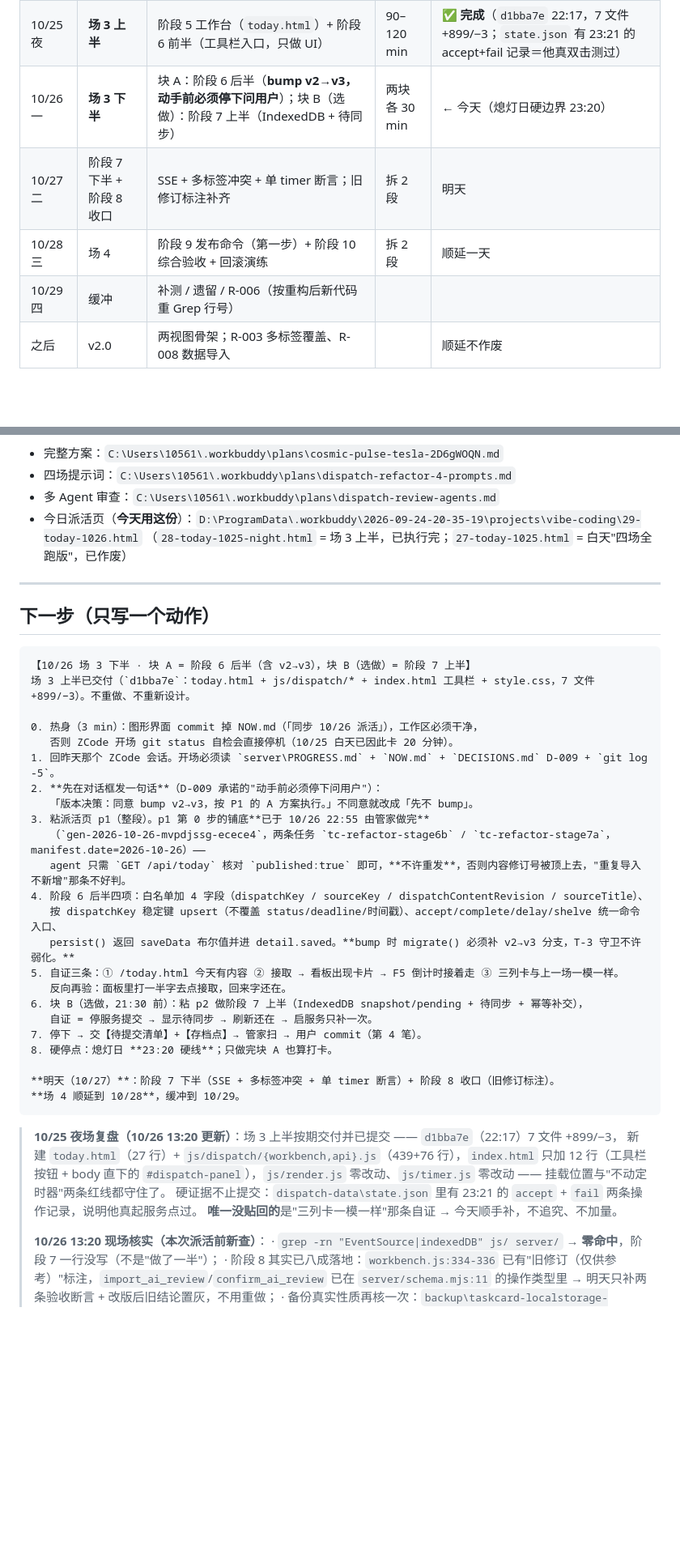
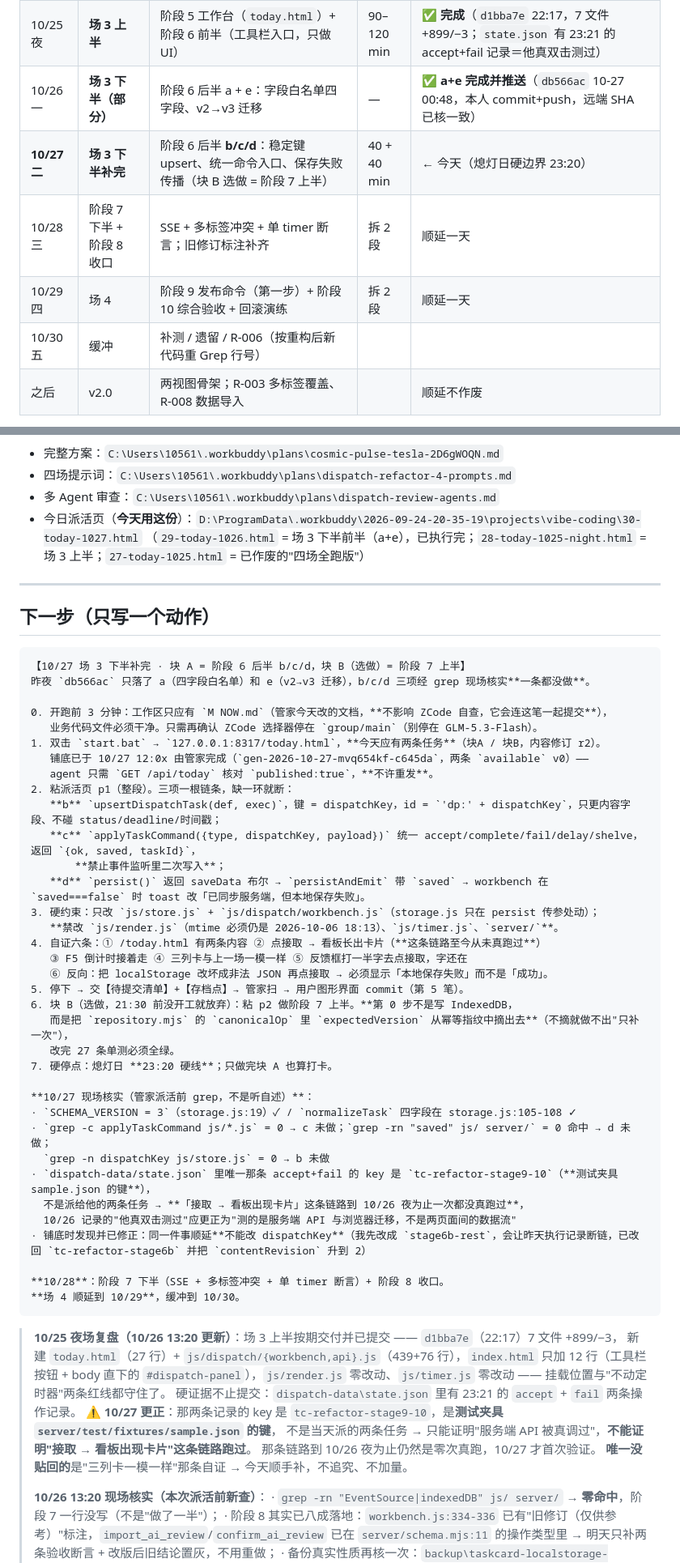
Before and after one commit to 123yuntian/Task-Card, a Markdown page: NOW.md, 2 parts joined by grey strips. Shown at 81% size. Rendered like a GitHub page; blank space fills up the shorter version.

Commit message:
同步 10/27 派活与现场核实

````diff
--- a/NOW.md
+++ b/NOW.md
@@ -46,10 +46,11 @@
 | 10/24 六 | **第 1 场** | 只读核对，输出五节 + 偏差报告 | 25–30 min | ✅ **04:12 完成并验收通过**（scout 27 次核对 → reviewer 首轮 1 阻塞+7 缺口 → 修补 8 条 → 复核通过；管家独立核代码，无谎报） |
 | 10/25 日 | **场 2** | 阶段 1–4：备份闸门 → Node 骨架 → 原子持久化 → 发布器 | — | ✅ **完整完成**（`7b89eb1` 15:03 上半 / `71185cd` 16:57 下半；13 文件 +1326/−19；单测 27 + 集成 24；断线一次后恢复） |
 | 10/25 夜 | **场 3 上半** | 阶段 5 工作台（`today.html`）+ 阶段 6 前半（工具栏入口，只做 UI） | 90–120 min | ✅ **完成**（`d1bba7e` 22:17，7 文件 +899/−3；`state.json` 有 23:21 的 accept+fail 记录＝他真双击测过） |
-| 10/26 一 | **场 3 下半** | 块 A：阶段 6 后半（**bump v2→v3，动手前必须停下问用户**）；块 B（选做）：阶段 7 上半（IndexedDB + 待同步） | 两块各 30 min | ← 今天（熄灯日硬边界 23:20） |
-| 10/27 二 | 阶段 7 下半 + 阶段 8 收口 | SSE + 多标签冲突 + 单 timer 断言；旧修订标注补齐 | 拆 2 段 | 明天 |
-| 10/28 三 | 场 4 | 阶段 9 发布命令（第一步）+ 阶段 10 综合验收 + 回滚演练 | 拆 2 段 | 顺延一天 |
-| 10/29 四 | 缓冲 | 补测 / 遗留 / R-006（按重构后新代码重 Grep 行号） | | |
+| 10/26 一 | **场 3 下半（部分）** | 阶段 6 后半 a + e：字段白名单四字段、v2→v3 迁移 | — | ✅ **a+e 完成并推送**（`db566ac` 10-27 00:48，本人 commit+push，远端 SHA 已核一致） |
+| **10/27 二** | **场 3 下半补完** | 阶段 6 后半 **b/c/d**：稳定键 upsert、统一命令入口、保存失败传播（块 B 选做 = 阶段 7 上半） | 40 + 40 min | ← 今天（熄灯日硬边界 23:20） |
+| 10/28 三 | 阶段 7 下半 + 阶段 8 收口 | SSE + 多标签冲突 + 单 timer 断言；旧修订标注补齐 | 拆 2 段 | 顺延一天 |
+| 10/29 四 | 场 4 | 阶段 9 发布命令（第一步）+ 阶段 10 综合验收 + 回滚演练 | 拆 2 段 | 顺延一天 |
+| 10/30 五 | 缓冲 | 补测 / 遗留 / R-006（按重构后新代码重 Grep 行号） | | |
 | 之后 | v2.0 | 两视图骨架；R-003 多标签覆盖、R-008 数据导入 | | 顺延不作废 |
 
 > 10/25 白天用户要求"三场全跑"（三个 commit），实际执行结果：**场 2 完整完成（两笔提交）**，
@@ -66,43 +67,58 @@
 - 完整方案：`C:\Users\10561\.workbuddy\plans\cosmic-pulse-tesla-2D6gWOQN.md`
 - 四场提示词：`C:\Users\10561\.workbuddy\plans\dispatch-refactor-4-prompts.md`
 - 多 Agent 审查：`C:\Users\10561\.workbuddy\plans\dispatch-review-agents.md`
-- 今日派活页（**今天用这份**）：`D:\ProgramData\.workbuddy\2026-09-24-20-35-19\projects\vibe-coding\29-today-1026.html`
-  （`28-today-1025-night.html` = 场 3 上半，已执行完；`27-today-1025.html` = 白天"四场全跑版"，已作废）
+- 今日派活页（**今天用这份**）：`D:\ProgramData\.workbuddy\2026-09-24-20-35-19\projects\vibe-coding\30-today-1027.html`
+  （`29-today-1026.html` = 场 3 下半前半（a+e），已执行完；`28-today-1025-night.html` = 场 3 上半；`27-today-1025.html` = 已作废的"四场全跑版"）
 
 ---
 
 ## 下一步（只写一个动作）
 
 ```
-【10/26 场 3 下半 · 块 A = 阶段 6 后半（含 v2→v3），块 B（选做）= 阶段 7 上半】
-场 3 上半已交付（`d1bba7e`：today.html + js/dispatch/* + index.html 工具栏 + style.css，7 文件 +899/−3）。不重做、不重新设计。
+【10/27 场 3 下半补完 · 块 A = 阶段 6 后半 b/c/d，块 B（选做）= 阶段 7 上半】
+昨夜 `db566ac` 只落了 a（四字段白名单）和 e（v2→v3 迁移），b/c/d 三项经 grep 现场核实**一条都没做**。
 
-0. 热身（3 min）：图形界面 commit 掉 NOW.md（「同步 10/26 派活」），工作区必须干净，
-   否则 ZCode 开场 git status 自检会直接停机（10/25 白天已因此卡 20 分钟）。
-1. 回昨天那个 ZCode 会话。开场必须读 `server\PROGRESS.md` + `NOW.md` + `DECISIONS.md` D-009 + `git log -5`。
-2. **先在对话框发一句话**（D-009 承诺的"动手前必须停下问用户"）：
-   「版本决策：同意 bump v2→v3，按 P1 的 A 方案执行。」不同意就改成「先不 bump」。
-3. 粘派活页 p1（整段）。p1 第 0 步的铺底**已于 10/26 22:55 由管家做完**
-   （`gen-2026-10-26-mvpdjssg-ecece4`，两条任务 `tc-refactor-stage6b` / `tc-refactor-stage7a`，manifest.date=2026-10-26）——
-   agent 只需 `GET /api/today` 核对 `published:true` 即可，**不许重发**，否则内容修订号被顶上去，"重复导入不新增"那条不好判。
-4. 阶段 6 后半四项：白名单加 4 字段（dispatchKey / sourceKey / dispatchContentRevision / sourceTitle）、
-   按 dispatchKey 稳定键 upsert（不覆盖 status/deadline/时间戳）、accept/complete/delay/shelve 统一命令入口、
-   persist() 返回 saveData 布尔值并进 detail.saved。**bump 时 migrate() 必须补 v2→v3 分支，T-3 守卫不许弱化。**
-5. 自证三条：① /today.html 今天有内容 ② 接取 → 看板出现卡片 → F5 倒计时接着走 ③ 三列卡与上一场一模一样。
-   反向再验：面板里打一半字去点接取，回来字还在。
-6. 块 B（选做，21:30 前）：粘 p2 做阶段 7 上半（IndexedDB snapshot/pending + 待同步 + 幂等补交），
-   自证 = 停服务提交 → 显示待同步 → 刷新还在 → 启服务只补一次。
-7. 停下 → 交【待提交清单】+【存档点】→ 管家扫 → 用户 commit（第 4 笔）。
-8. 硬停点：熄灯日 **23:20 硬线**；只做完块 A 也算打卡。
+0. 开跑前 3 分钟：工作区只应有 `M NOW.md`（管家今天改的文档，**不影响 ZCode 自查，它会连这笔一起提交**），
+   业务代码文件必须干净。只需再确认 ZCode 选择器停在 `group/main`（别停在 GLM-5.3-Flash）。
+1. 双击 `start.bat` → `127.0.0.1:8317/today.html`，**今天应有两条任务**（块A / 块B，内容修订 r2）。
+   铺底已于 10/27 12:0x 由管家完成（`gen-2026-10-27-mvq654kf-c645da`，两条 `available` v0）——
+   agent 只需 `GET /api/today` 核对 `published:true`，**不许重发**。
+2. 粘派活页 p1（整段）。三项一根链条，缺一环就断：
+   **b** `upsertDispatchTask(def, exec)`，键 = dispatchKey，id = `'dp:' + dispatchKey`，只更内容字段、不碰 status/deadline/时间戳；
+   **c** `applyTaskCommand({type, dispatchKey, payload})` 统一 accept/complete/fail/delay/shelve，返回 `{ok, saved, taskId}`，
+       **禁止事件监听里二次写入**；
+   **d** `persist()` 返回 saveData 布尔 → `persistAndEmit` 带 `saved` → workbench 在 `saved===false` 时 toast 改「已同步服务端，但本地保存失败」。
+3. 硬约束：只改 `js/store.js` + `js/dispatch/workbench.js`（storage.js 只在 persist 传参处动）；
+   **禁改 `js/render.js`（mtime 必须仍是 2026-10-06 18:13）、`js/timer.js`、`server/`**。
+4. 自证六条：① /today.html 有两条内容 ② 点接取 → 看板长出卡片（**这条链路至今从未真跑过**）
+   ③ F5 倒计时接着走 ④ 三列卡与上一场一模一样 ⑤ 反馈框打一半字去点接取，字还在
+   ⑥ 反向：把 localStorage 改坏成非法 JSON 再点接取 → 必须显示「本地保存失败」而不是「成功」。
+5. 停下 → 交【待提交清单】+【存档点】→ 管家扫 → 用户图形界面 commit（第 5 笔）。
+6. 块 B（选做，21:30 前没开工就放弃）：粘 p2 做阶段 7 上半。**第 0 步不是写 IndexedDB，
+   而是把 `repository.mjs` 的 `canonicalOp` 里 `expectedVersion` 从幂等指纹中摘出去**（不摘就做不出"只补一次"），
+   改完 27 条单测必须全绿。
+7. 硬停点：熄灯日 **23:20 硬线**；只做完块 A 也算打卡。
 
-**明天（10/27）**：阶段 7 下半（SSE + 多标签冲突 + 单 timer 断言）+ 阶段 8 收口（旧修订标注）。
-**场 4 顺延到 10/28**，缓冲到 10/29。
+**10/27 现场核实（管家派活前 grep，不是听自述）**：
+· `SCHEMA_VERSION = 3`（storage.js:19）✓ / `normalizeTask` 四字段在 storage.js:105-108 ✓
+· `grep -c applyTaskCommand js/*.js` = 0 → c 未做；`grep -rn "saved" js/ server/` = 0 命中 → d 未做；
+  `grep -n dispatchKey js/store.js` = 0 → b 未做
+· `dispatch-data/state.json` 里唯一那条 accept+fail 的 key 是 `tc-refactor-stage9-10`（**测试夹具 sample.json 的键**），
+  不是派给他的两条任务 → **「接取 → 看板出现卡片」这条链路到 10/26 夜为止一次都没真跑过**，
+  10/26 记录的"他真双击测过"应更正为"测的是服务端 API 与浏览器迁移，不是两页面间的数据流"
+· 铺底时发现并已修正：同一件事顺延**不能改 dispatchKey**（我先改成 `stage6b-rest`，会让昨天执行记录断链，已改回 `tc-refactor-stage6b` 并把 `contentRevision` 升到 2）
+
+**10/28**：阶段 7 下半（SSE + 多标签冲突 + 单 timer 断言）+ 阶段 8 收口。
+**场 4 顺延到 10/29**，缓冲到 10/30。
 ```
 
 > **10/25 夜场复盘（10/26 13:20 更新）**：场 3 上半按期交付并已提交 —— `d1bba7e`（22:17）7 文件 +899/−3，
 > 新建 `today.html`（27 行）+ `js/dispatch/{workbench,api}.js`（439+76 行），`index.html` 只加 12 行（工具栏按钮 + body 直下的
 > `#dispatch-panel`），`js/render.js` 零改动、`js/timer.js` 零改动 —— 挂载位置与"不动定时器"两条红线都守住了。
-> 硬证据不止提交：`dispatch-data\state.json` 里有 23:21 的 `accept` + `fail` 两条操作记录，说明他真起服务点过。
+> 硬证据不止提交：`dispatch-data\state.json` 里有 23:21 的 `accept` + `fail` 两条操作记录。
+> **⚠️ 10/27 更正**：那两条记录的 key 是 `tc-refactor-stage9-10`，是**测试夹具 `server/test/fixtures/sample.json` 的键**，
+> 不是当天派的两条任务 → 只能证明"服务端 API 被真调过"，**不能证明"接取 → 看板出现卡片"这条链路跑过**。
+> 那条链路到 10/26 夜为止仍然是零次真跑，10/27 才首次验证。
 > **唯一没贴回的**是"三列卡一模一样"那条自证 → 今天顺手补，不追究、不加量。
 >
 > **10/26 13:20 现场核实（本次派活前新查）**：
````
Also changed, not shown: other parts of NOW.md (+9 -5 lines).
